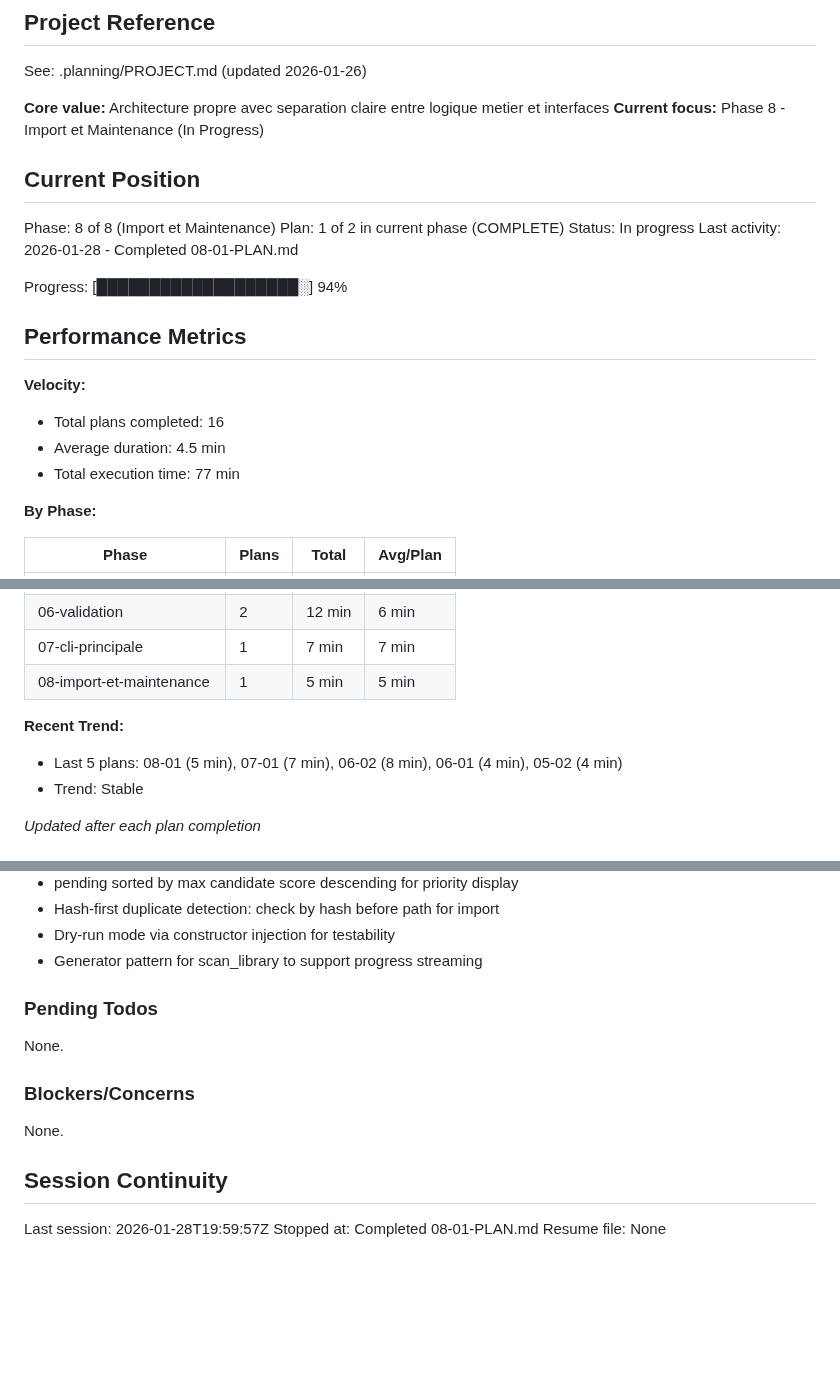
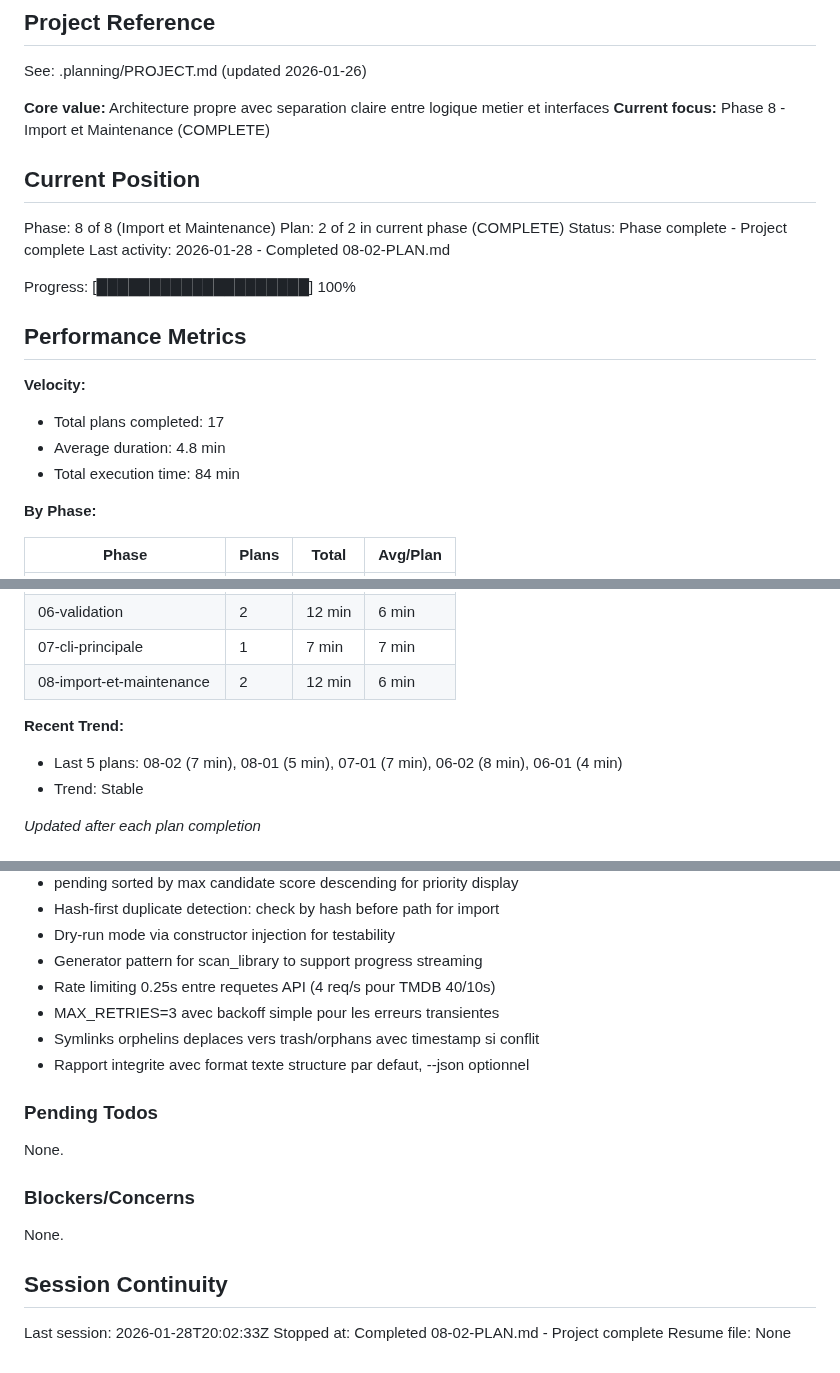
Before and after one commit to jpokinter87/cine_org, a Markdown page: .planning/STATE.md, 3 parts joined by grey strips. Drawn GitHub-style; blank space fills up the shorter version.

Commit message:
docs(08-02): complete services et commandes de maintenance plan
Tasks completed: 3/3
- EnricherService avec rate limiting
- IntegrityChecker et RepairService
- Commandes CLI enrich, repair-links, check

SUMMARY: .planning/phases/08-import-et-maintenance/08-02-SUMMARY.md

```diff
--- a/.planning/STATE.md
+++ b/.planning/STATE.md
@@ -5,23 +5,23 @@
 See: .planning/PROJECT.md (updated 2026-01-26)
 
 **Core value:** Architecture propre avec separation claire entre logique metier et interfaces
-**Current focus:** Phase 8 - Import et Maintenance (In Progress)
+**Current focus:** Phase 8 - Import et Maintenance (COMPLETE)
 
 ## Current Position
 
 Phase: 8 of 8 (Import et Maintenance)
-Plan: 1 of 2 in current phase (COMPLETE)
-Status: In progress
-Last activity: 2026-01-28 - Completed 08-01-PLAN.md
+Plan: 2 of 2 in current phase (COMPLETE)
+Status: Phase complete - Project complete
+Last activity: 2026-01-28 - Completed 08-02-PLAN.md
 
-Progress: [███████████████████░] 94%
+Progress: [████████████████████] 100%
 
 ## Performance Metrics
 
 **Velocity:**
-- Total plans completed: 16
-- Average duration: 4.5 min
-- Total execution time: 77 min
+- Total plans completed: 17
+- Average duration: 4.8 min
+- Total execution time: 84 min
 
 **By Phase:**
 
@@ -34,10 +34,10 @@ Progress: [███████████████████░] 94%
 | 05-organisation-fichiers | 2 | 11 min | 5.5 min |
 | 06-validation | 2 | 12 min | 6 min |
 | 07-cli-principale | 1 | 7 min | 7 min |
-| 08-import-et-maintenance | 1 | 5 min | 5 min |
+| 08-import-et-maintenance | 2 | 12 min | 6 min |
 
 **Recent Trend:**
-- Last 5 plans: 08-01 (5 min), 07-01 (7 min), 06-02 (8 min), 06-01 (4 min), 05-02 (4 min)
+- Last 5 plans: 08-02 (7 min), 08-01 (5 min), 07-01 (7 min), 06-02 (8 min), 06-01 (4 min)
 - Trend: Stable
 
 *Updated after each plan completion*
@@ -101,6 +101,10 @@ Recent decisions affecting current work:
 - Hash-first duplicate detection: check by hash before path for import
 - Dry-run mode via constructor injection for testability
 - Generator pattern for scan_library to support progress streaming
+- Rate limiting 0.25s entre requetes API (4 req/s pour TMDB 40/10s)
+- MAX_RETRIES=3 avec backoff simple pour les erreurs transientes
+- Symlinks orphelins deplaces vers trash/orphans avec timestamp si conflit
+- Rapport integrite avec format texte structure par defaut, --json optionnel
 
 ### Pending Todos
 
@@ -112,6 +116,6 @@ None.
 
 ## Session Continuity
 
-Last session: 2026-01-28T19:59:57Z
-Stopped at: Completed 08-01-PLAN.md
+Last session: 2026-01-28T20:02:33Z
+Stopped at: Completed 08-02-PLAN.md - Project complete
 Resume file: None
```
Also changed, not shown: 1 other file.
